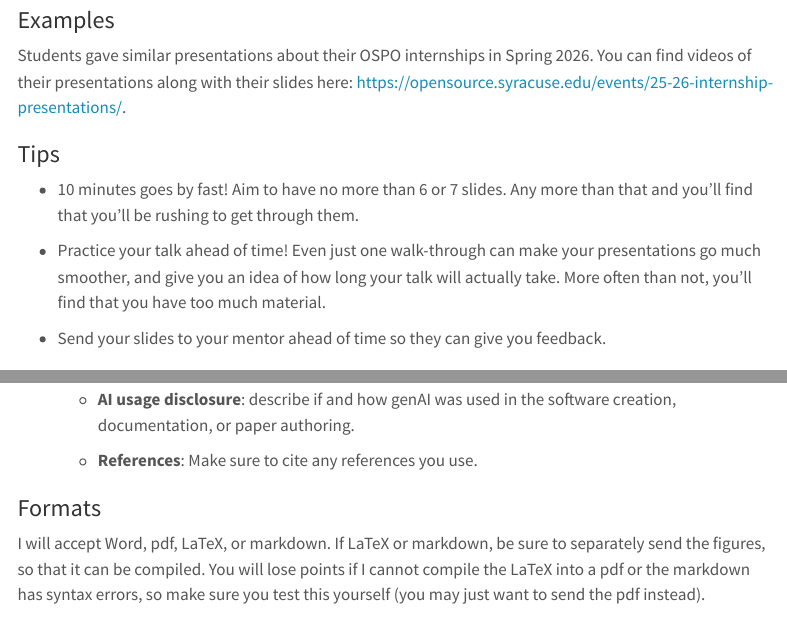
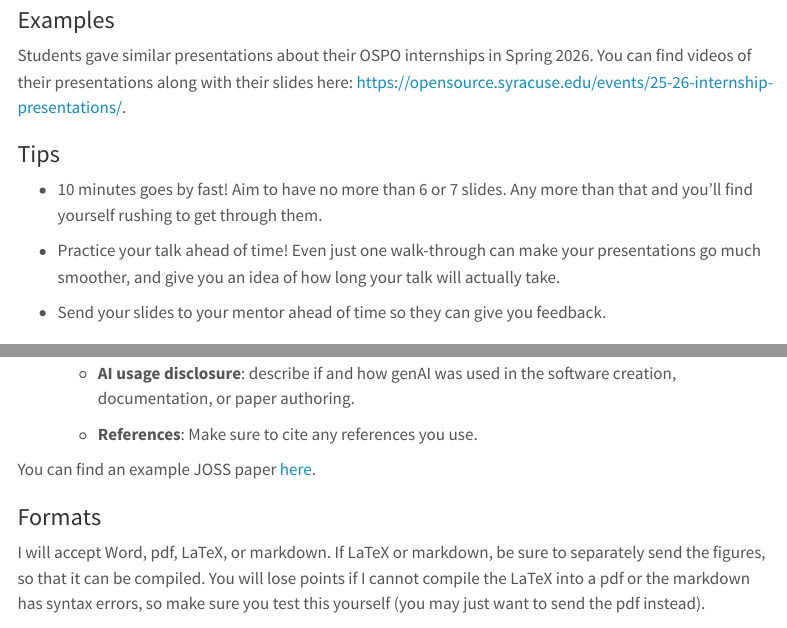
Before and after one commit to SU-OSPO/oss-course-fall-26, a Quarto document (07_final/index.qmd): the page in a window 1100 px wide, from 530 px down, and a second part further down, joined at a grey line. Rendered offline with R 4.5, knitr and Pandoc in place of Quarto, with nearby package versions; menus at the side of the page are left out.

Commit message:
minor typos

```diff
--- a/07_final/index.qmd
+++ b/07_final/index.qmd
@@ -27,13 +27,14 @@ Presentations will be 10 minutes + 3 minutes for questions. Your presentation sh
 
 ### Examples
 
-Students gave similar presentations about their OSPO internships in Spring 2026. You can find videos of their presentations along with their slides here: https://opensource.syracuse.edu/events/25-26-internship-presentations/.
+Students gave similar presentations about their OSPO internships in Spring 2026. You can find videos of their presentations along with their slides here:
+[https://opensource.syracuse.edu/events/25-26-internship-presentations/](https://opensource.syracuse.edu/events/25-26-internship-presentations/).
 
 ### Tips
 
-- 10 minutes goes by fast! Aim to have no more than 6 or 7 slides. Any more than that and you'll find that you'll be rushing to get through them.
+- 10 minutes goes by fast! Aim to have no more than 6 or 7 slides. Any more than that and you'll find yourself rushing to get through them.
 
-- Practice your talk ahead of time! Even just one walk-through can make your presentations go much smoother, and give you an idea of how long your talk will actually take. More often than not, you'll find that you have too much material.
+- Practice your talk ahead of time! Even just one walk-through can make your presentations go much smoother, and give you an idea of how long your talk will actually take.
 
 - Send your slides to your mentor ahead of time so they can give you feedback.
 
@@ -66,6 +67,8 @@ Papers should be short, JOSS-like articles that describe your project. Requireme
 
   * **References**: Make sure to cite any references you use.
 
+You can find an example JOSS paper [here](https://joss.theoj.org/papers/10.21105/joss.10806).
+
 ### Formats
 
 I will accept Word, pdf, LaTeX, or markdown. If LaTeX or markdown, be sure to separately send the figures, so that it can be compiled. You will lose points if I cannot compile the LaTeX into a pdf or the markdown has syntax errors, so make sure you test this yourself (you may just want to send the pdf instead).
```
Also changed, not shown: index.qmd (+1 -1 lines), syllabus.qmd (+1 -1 lines).
